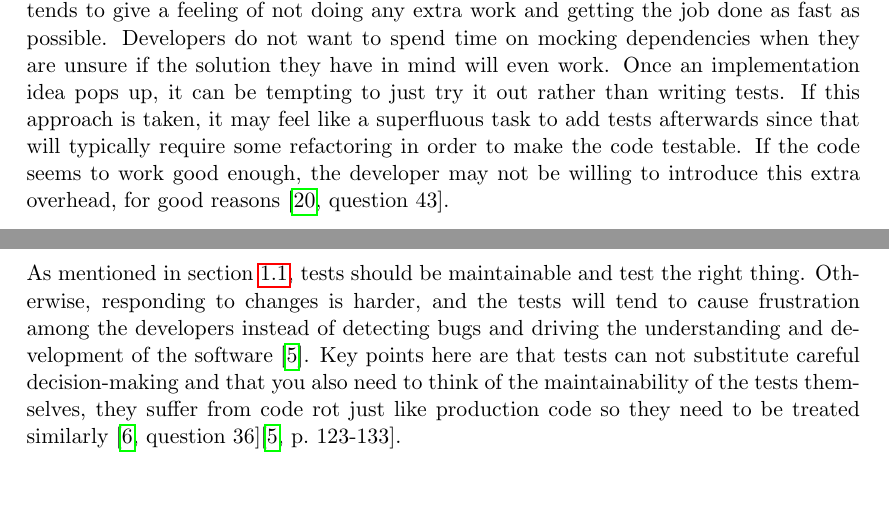
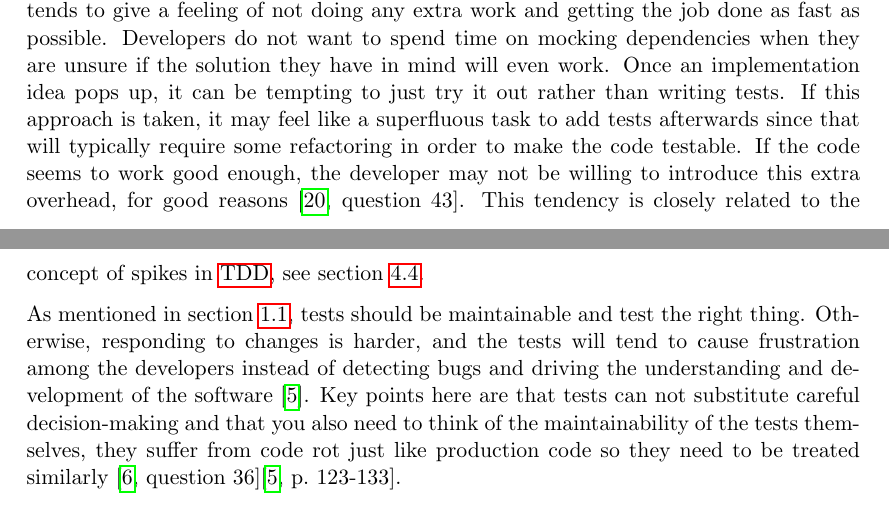
Before and after one commit to emilwall/exjobb, a LaTeX thesis (exjobb_thesis_emilwall.tex): two parts of pages 49 and 50 of 61, joined at a grey line, cut so that both start at the same text. Compiled offline with pdfLaTeX.

Commit message:
Reference Spikes in TDD from Testing culture - State of events

```diff
--- a/exjobb_thesis_emilwall.tex
+++ b/exjobb_thesis_emilwall.tex
@@ -883,7 +884,7 @@ The overall quality of \gls{js} code might have improved over the last few years
 
 One may argue that \gls{tdd} forces developers to write testable code which tends to be maintainable, and it may be true in some scenarios, but one has to bear in mind that \gls{js} is commonly used with many side-effects that are not so easily tested. More importantly, it is common to place all the \gls{js} code in a single file and hide the implementation using some variant of the module pattern\cite[p.~40]{GoodParts}, which means that only a small subset of the code is exposed as globally accessible functions. In order to test the functions in any sensible way, the design typically will have to be improved so that no function has too many responsibilities. This conflicts with the eagerness of most developers to just get something that works without making it more complicated than necessary.
 
-Many \gls{js} developers are used to manually test their \gls{js} in a browser. For someone not experienced with testing, this gives a relatively early feedback loop and although it does not come with the benefits of design, quality and automated testing that \gls{tdd} does, it tends to give a feeling of not doing any extra work and getting the job done as fast as possible. Developers do not want to spend time on mocking dependencies when they are unsure if the solution they have in mind will even work. Once an implementation idea pops up, it can be tempting to just try it out rather than writing tests. If this approach is taken, it may feel like a superfluous task to add tests afterwards since that will typically require some refactoring in order to make the code testable. If the code seems to work good enough, the developer may not be willing to introduce this extra overhead, for good reasons \cite[question~43]{Stenmark}.
+Many \gls{js} developers are used to manually test their \gls{js} in a browser. For someone not experienced with testing, this gives a relatively early feedback loop and although it does not come with the benefits of design, quality and automated testing that \gls{tdd} does, it tends to give a feeling of not doing any extra work and getting the job done as fast as possible. Developers do not want to spend time on mocking dependencies when they are unsure if the solution they have in mind will even work. Once an implementation idea pops up, it can be tempting to just try it out rather than writing tests. If this approach is taken, it may feel like a superfluous task to add tests afterwards since that will typically require some refactoring in order to make the code testable. If the code seems to work good enough, the developer may not be willing to introduce this extra overhead, for good reasons \cite[question~43]{Stenmark}. This tendency is closely related to the concept of spikes in \gls{tdd}, see section~\ref{subsec:spikes}.
 
 As mentioned in section~\ref{subsec:motivation}, tests should be maintainable and test the right thing. Otherwise, responding to changes is harder, and the tests will tend to cause frustration among the developers instead of detecting bugs and driving the understanding and development of the software \cite{Clean}. Key points here are that tests can not substitute careful decision-making and that you also need to think of the maintainability of the tests themselves, they suffer from code rot just like production code so they need to be treated similarly \cite[question~36]{Ahnve}\cite[p.~123-133]{Clean}.
 
```
Also changed, not shown: exjobb_thesis_emilwall.tex (1 more changed lines).
